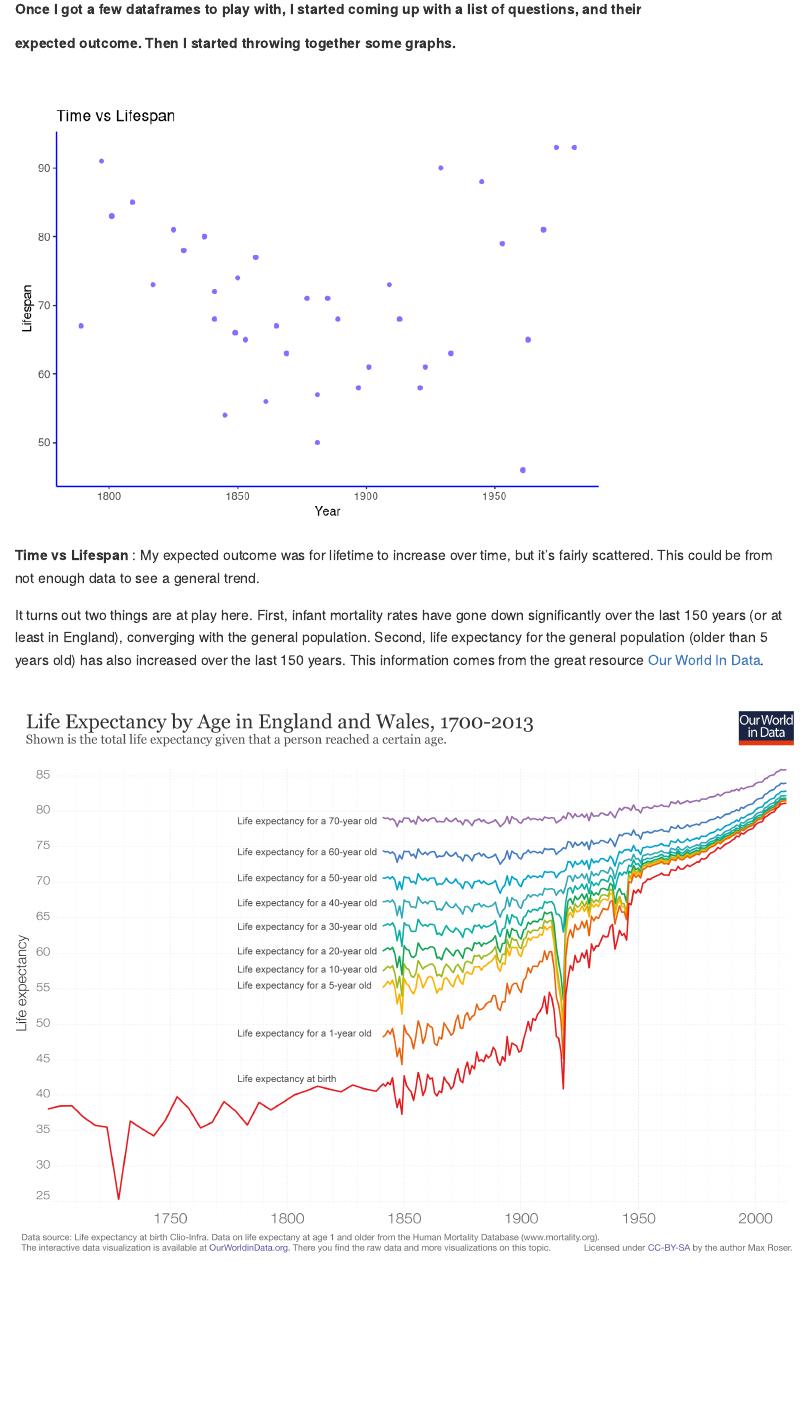
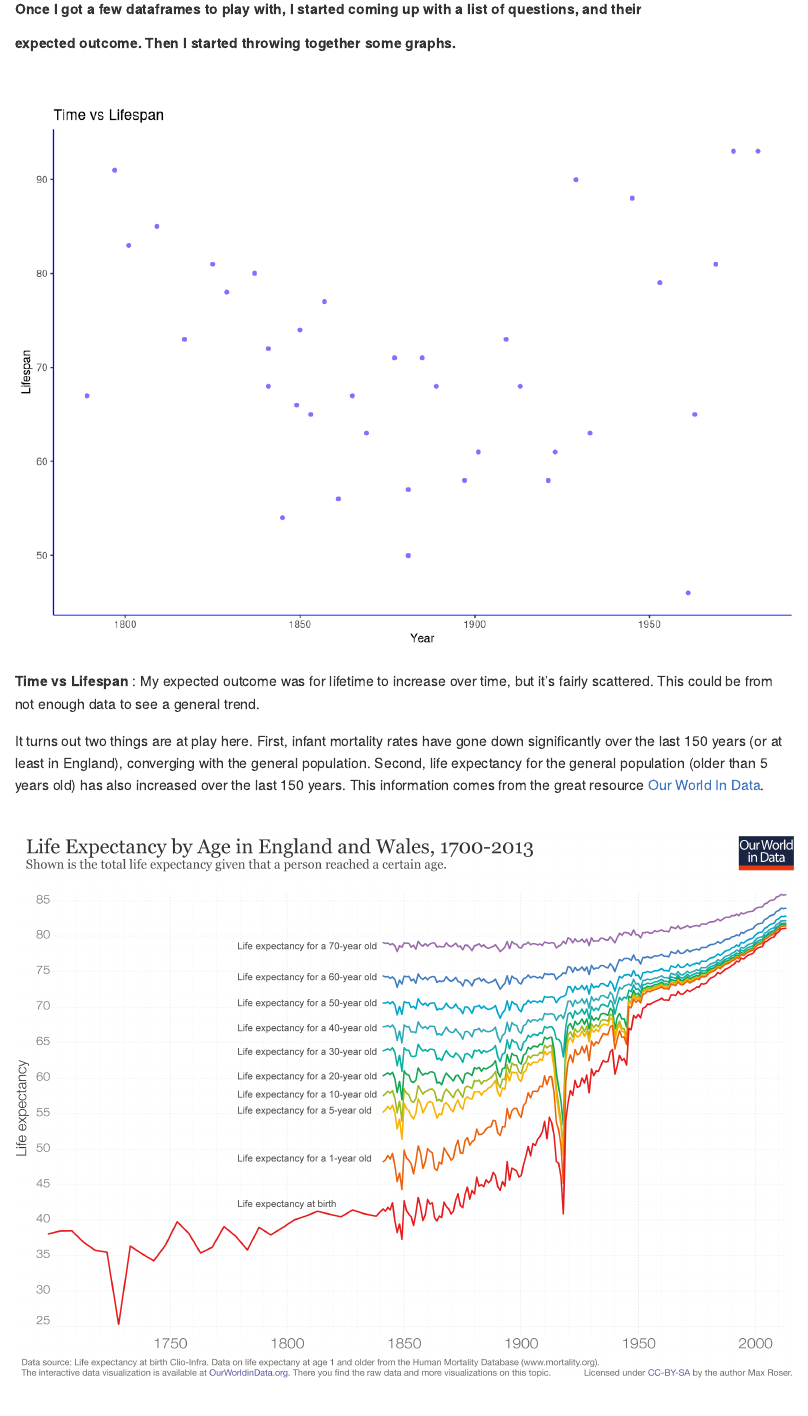
Before and after one commit to avijstein/Presidents, an R Markdown document (USPresidents.Rmd): the page in a window 1100 px wide, from 1450 px down. Rendered offline with R 4.5, knitr and Pandoc, with nearby package versions.

Commit message:
Making graphs a bit bigger.

````diff
--- a/USPresidents.Rmd
+++ b/USPresidents.Rmd
@@ -1,7 +1,9 @@
 ---
 title: "Graphing US Presidents"
 output:
-  github_document: default
+  github_document:
+    fig_width: 10
+    fig_height: 7
   html_notebook: default
 ---
 ```{r, include=FALSE}
````
Also changed, not shown: USPresidents.nb.html, 6 other files.
